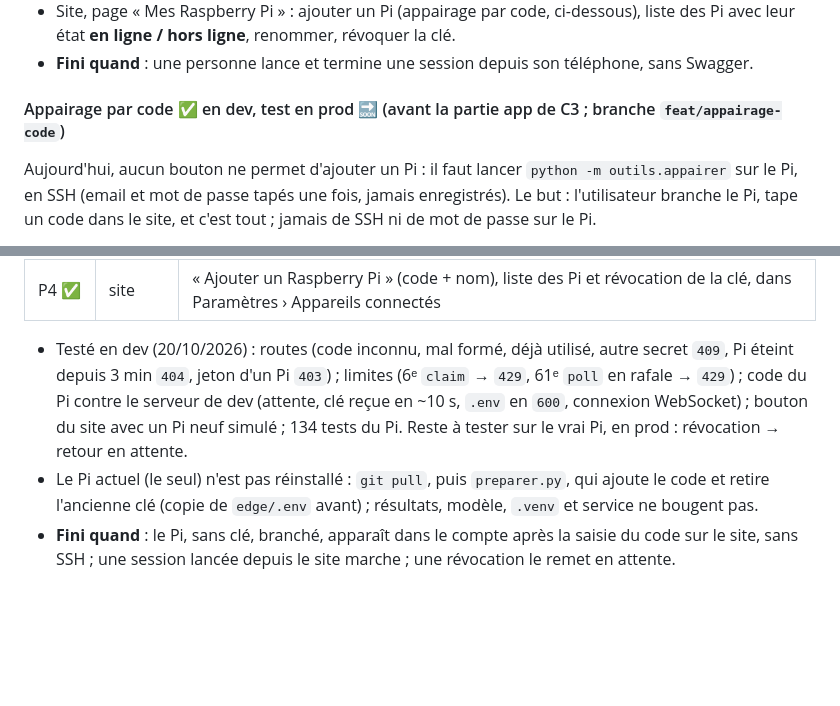
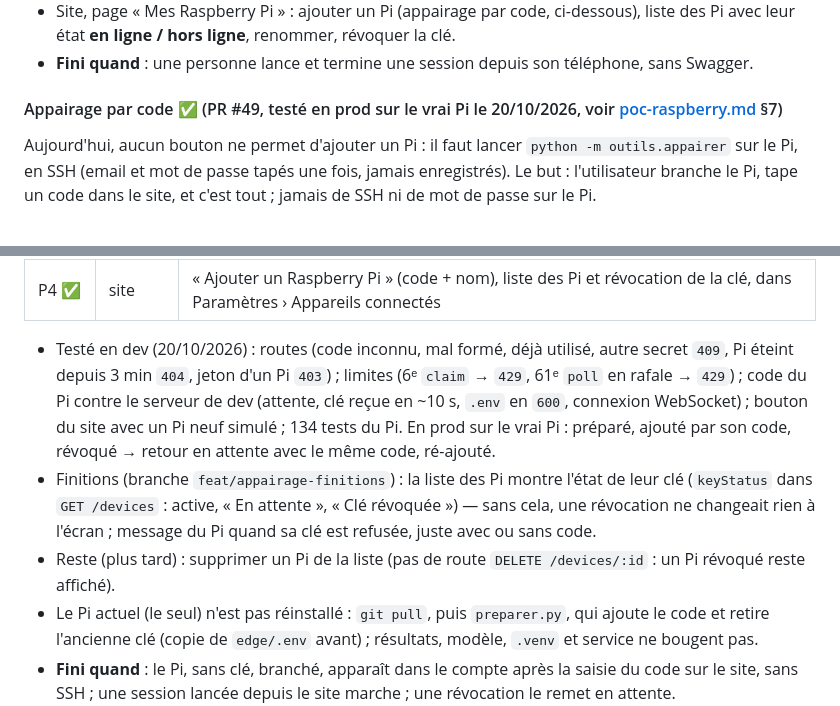
Before and after one commit to JUC0AG0G0/dos-d-ane, a Markdown page: edge/docs/plan-liaison.md, 2 parts joined by grey strips. GitHub-like rendering; blank space fills up the shorter version.

```diff
--- a/edge/docs/plan-liaison.md
+++ b/edge/docs/plan-liaison.md
@@ -73,7 +73,7 @@ Page d'une session en cours ou en pause (`LiveView`), seulement si un Raspberry
 - Site, page « Mes Raspberry Pi » : ajouter un Pi (appairage par code, ci-dessous), liste des Pi avec leur état **en ligne / hors ligne**, renommer, révoquer la clé.
 - **Fini quand** : une personne lance et termine une session depuis son téléphone, sans Swagger.
 
-#### Appairage par code ✅ en dev, test en prod 🔜 (avant la partie app de C3 ; branche `feat/appairage-code`)
+#### Appairage par code ✅ (PR #49, testé en prod sur le vrai Pi le 20/10/2026, voir [poc-raspberry.md](poc-raspberry.md) §7)
 
 Aujourd'hui, aucun bouton ne permet d'ajouter un Pi : il faut lancer `python -m outils.appairer` sur le Pi, en SSH (email et mot de passe tapés une fois, jamais enregistrés). Le but : l'utilisateur branche le Pi, tape un code dans le site, et c'est tout ; jamais de SSH ni de mot de passe sur le Pi.
 
@@ -103,7 +103,9 @@ Déroulé (contrat exact : [liaison-serveur.md](liaison-serveur.md) §2, « Appa
 | P3 ✅ | Pi | `outils/preparer.py` : code et secret de relève dans `edge/.env`, adresse du serveur, service activé, texte de l'étiquette |
 | P4 ✅ | site | « Ajouter un Raspberry Pi » (code + nom), liste des Pi et révocation de la clé, dans Paramètres › Appareils connectés |
 
-- Testé en dev (20/10/2026) : routes (code inconnu, mal formé, déjà utilisé, autre secret `409`, Pi éteint depuis 3 min `404`, jeton d'un Pi `403`) ; limites (6ᵉ `claim` → `429`, 61ᵉ `poll` en rafale → `429`) ; code du Pi contre le serveur de dev (attente, clé reçue en ~10 s, `.env` en `600`, connexion WebSocket) ; bouton du site avec un Pi neuf simulé ; 134 tests du Pi. Reste à tester sur le vrai Pi, en prod : révocation → retour en attente.
+- Testé en dev (20/10/2026) : routes (code inconnu, mal formé, déjà utilisé, autre secret `409`, Pi éteint depuis 3 min `404`, jeton d'un Pi `403`) ; limites (6ᵉ `claim` → `429`, 61ᵉ `poll` en rafale → `429`) ; code du Pi contre le serveur de dev (attente, clé reçue en ~10 s, `.env` en `600`, connexion WebSocket) ; bouton du site avec un Pi neuf simulé ; 134 tests du Pi. En prod sur le vrai Pi : préparé, ajouté par son code, révoqué → retour en attente avec le même code, ré-ajouté.
+- Finitions (branche `feat/appairage-finitions`) : la liste des Pi montre l'état de leur clé (`keyStatus` dans `GET /devices` : active, « En attente », « Clé révoquée ») — sans cela, une révocation ne changeait rien à l'écran ; message du Pi quand sa clé est refusée, juste avec ou sans code.
+- Reste (plus tard) : supprimer un Pi de la liste (pas de route `DELETE /devices/:id` : un Pi révoqué reste affiché).
 - Le Pi actuel (le seul) n'est pas réinstallé : `git pull`, puis `preparer.py`, qui ajoute le code et retire l'ancienne clé (copie de `edge/.env` avant) ; résultats, modèle, `.venv` et service ne bougent pas.
 - **Fini quand** : le Pi, sans clé, branché, apparaît dans le compte après la saisie du code sur le site, sans SSH ; une session lancée depuis le site marche ; une révocation le remet en attente.
 
```
Also changed, not shown: edge/docs/poc-raspberry.md (+2 -0 lines).
